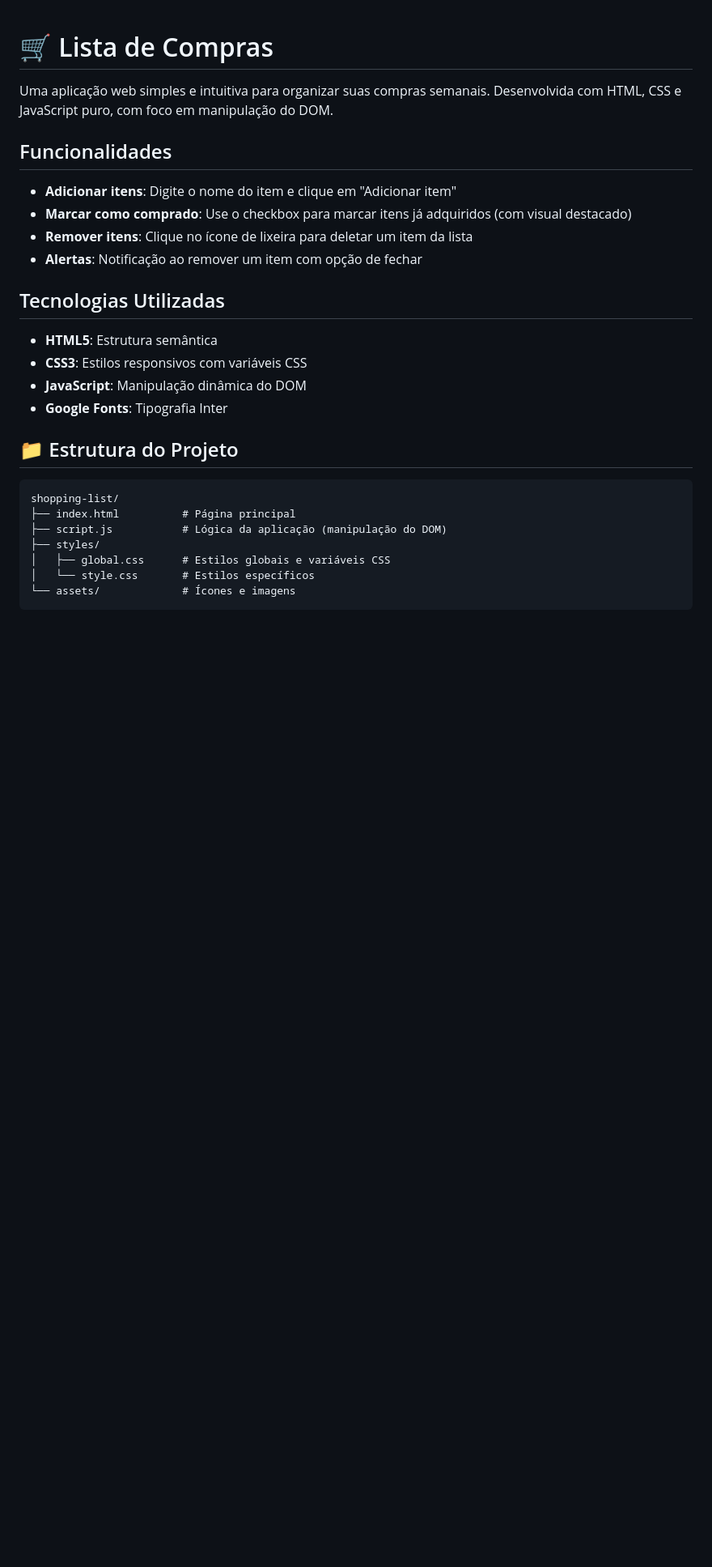
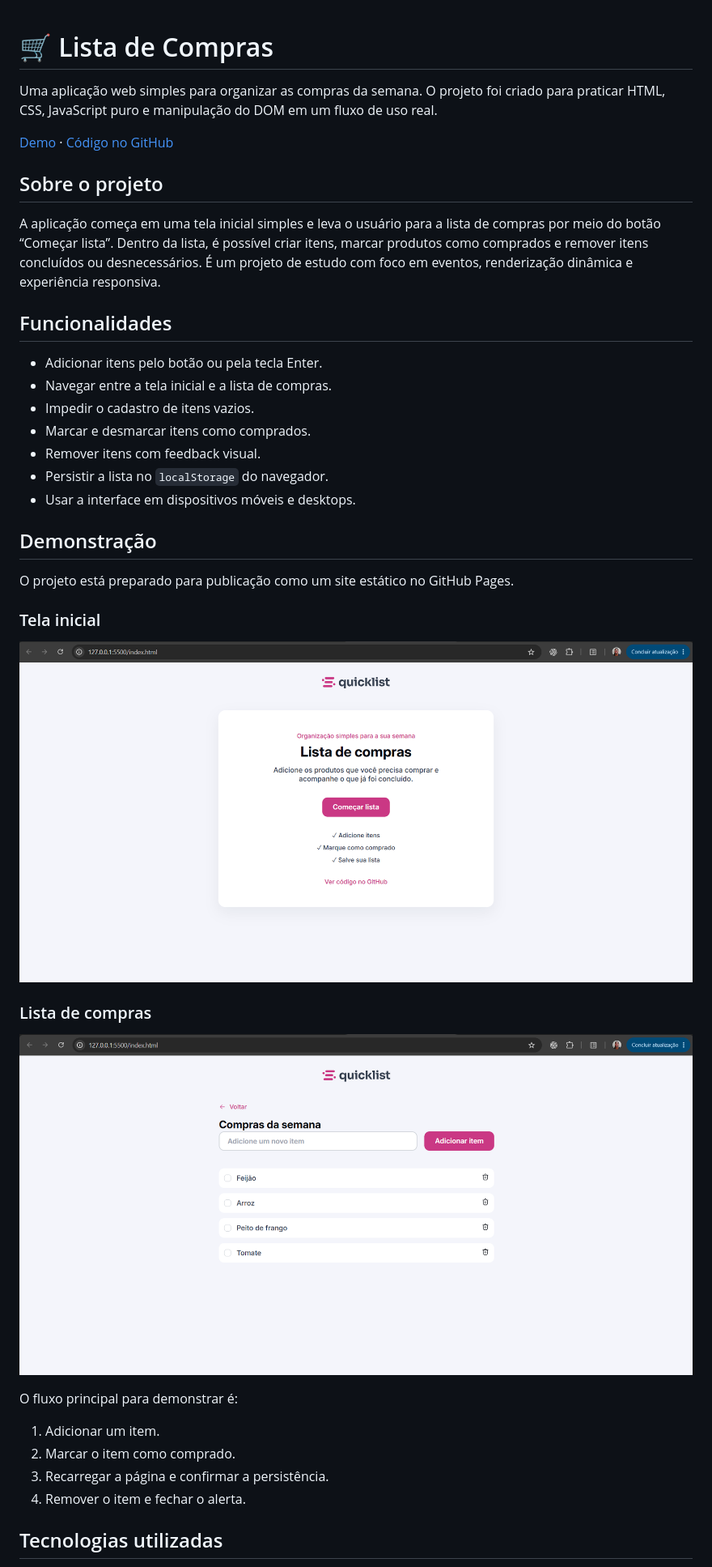
Before and after one commit to jpfreitas-dev/shopping-list, a Markdown page: README.md, the part around one of its changes. Shown at 81% size. GitHub-like rendering; pictures changed too: assets/screenshot-home.png (added), assets/screenshot-list.png (added); blank space fills up the shorter version.

Commit message:
docs(readme): add project screenshots

````diff
--- a/README.md
+++ b/README.md
@@ -1,28 +1,41 @@
 # 🛒 Lista de Compras
 
-Uma aplicação web simples e intuitiva para organizar suas compras semanais. Desenvolvida com HTML, CSS e JavaScript puro, com foco em manipulação do DOM.
+Uma aplicação web simples para organizar as compras da semana. O projeto foi criado para praticar HTML, CSS, JavaScript puro e manipulação do DOM em um fluxo de uso real.
+
+[Demo](https://jpfreitas-dev.github.io/shopping-list/) · [Código no GitHub](https://github.com/jpfreitas-dev/shopping-list)
+
+## Sobre o projeto
+
+A aplicação começa em uma tela inicial simples e leva o usuário para a lista de compras por meio do botão “Começar lista”. Dentro da lista, é possível criar itens, marcar produtos como comprados e remover itens concluídos ou desnecessários. É um projeto de estudo com foco em eventos, renderização dinâmica e experiência responsiva.
 
 ## Funcionalidades
 
-- **Adicionar itens**: Digite o nome do item e clique em "Adicionar item"
-- **Marcar como comprado**: Use o checkbox para marcar itens já adquiridos (com visual destacado)
-- **Remover itens**: Clique no ícone de lixeira para deletar um item da lista
-- **Alertas**: Notificação ao remover um item com opção de fechar
+- Adicionar itens pelo botão ou pela tecla Enter.
+- Navegar entre a tela inicial e a lista de compras.
+- Impedir o cadastro de itens vazios.
+- Marcar e desmarcar itens como comprados.
+- Remover itens com feedback visual.
+- Persistir a lista no `localStorage` do navegador.
+- Usar a interface em dispositivos móveis e desktops.
 
-## Tecnologias Utilizadas
+## Demonstração
 
-- **HTML5**: Estrutura semântica
-- **CSS3**: Estilos responsivos com variáveis CSS
-- **JavaScript**: Manipulação dinâmica do DOM
-- **Google Fonts**: Tipografia Inter
+O projeto está preparado para publicação como um site estático no GitHub Pages.
 
-## 📁 Estrutura do Projeto
+### Tela inicial
 
-```
-shopping-list/
-├── index.html          # Página principal
-├── script.js           # Lógica da aplicação (manipulação do DOM)
-├── styles/
-│   ├── global.css      # Estilos globais e variáveis CSS
-│   └── style.css       # Estilos específicos
-└── assets/             # Ícones e imagens
+![Tela inicial da lista de compras](assets/screenshot-home.png)
+
+### Lista de compras
+
+![Lista de compras em uso](assets/screenshot-list.png)
+
+O fluxo principal para demonstrar é:
+
+1. Adicionar um item.
+2. Marcar o item como comprado.
+3. Recarregar a página e confirmar a persistência.
+4. Remover o item e fechar o alerta.
+
+## Tecnologias utilizadas
+
````
Also changed, not shown: other parts of README.md (+70 -18 lines).
